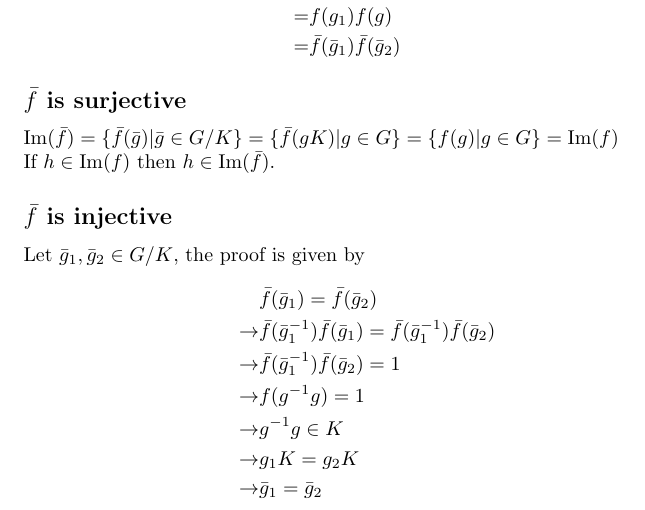
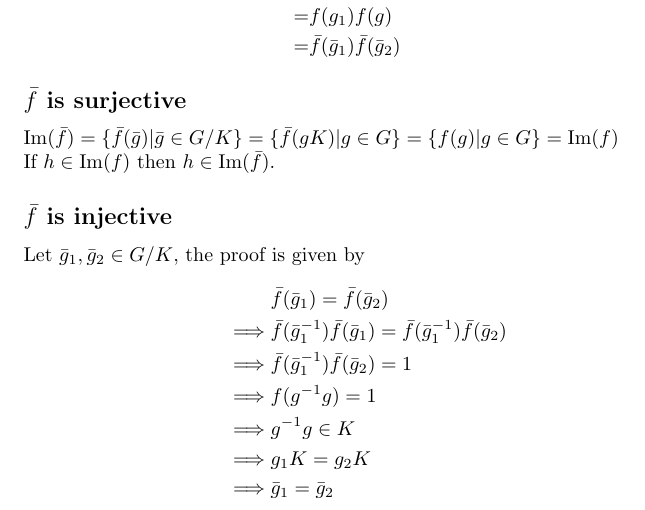
Before and after one commit to martinrhan/MATH3303LectureNotes, a LaTeX document (FirstIsomorphismTheorem.tex): part of page 2 of 2, cut so that both start at the same text. Compiled offline with pdfLaTeX.

Commit message:
change more \rightarrow to \implies

```diff
--- a/FirstIsomorphismTheorem.tex
+++ b/FirstIsomorphismTheorem.tex
@@ -74,13 +74,13 @@
 	\subsection*{$\bar{f}$ is injective}
 	Let $\bar{g}_1,\bar{g}_2\in G/K$, the proof is given by \begin{align*}
 		&\bar{f}(\bar{g}_1)=\bar{f}(\bar{g}_2) \\
-		\rightarrow &
+		\implies &
 		\bar{f}(\bar{g}_1^{-1})\bar{f}(\bar{g}_1)=\bar{f}(\bar{g}_1^{-1})\bar{f}(\bar{g}_2) \\
-		\rightarrow &
+		\implies &
 		\bar{f}(\bar{g}_1^{-1})\bar{f}(\bar{g}_2)=1\\
-		\rightarrow & f(g^{-1}g)=1\\
-		\rightarrow & g^{-1}g\in K\\
-		\rightarrow & g_1K=g_2K\\
-		\rightarrow & \bar{g}_1=\bar{g}_2
+		\implies & f(g^{-1}g)=1\\
+		\implies & g^{-1}g\in K\\
+		\implies & g_1K=g_2K\\
+		\implies & \bar{g}_1=\bar{g}_2
 	\end{align*}
 \end{document}
```
Also changed, not shown: FirstIsomorphismTheorem.pdf.
